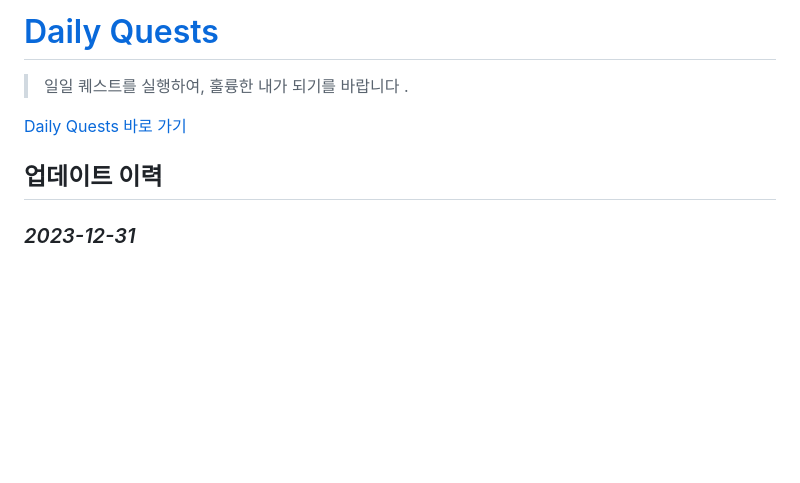
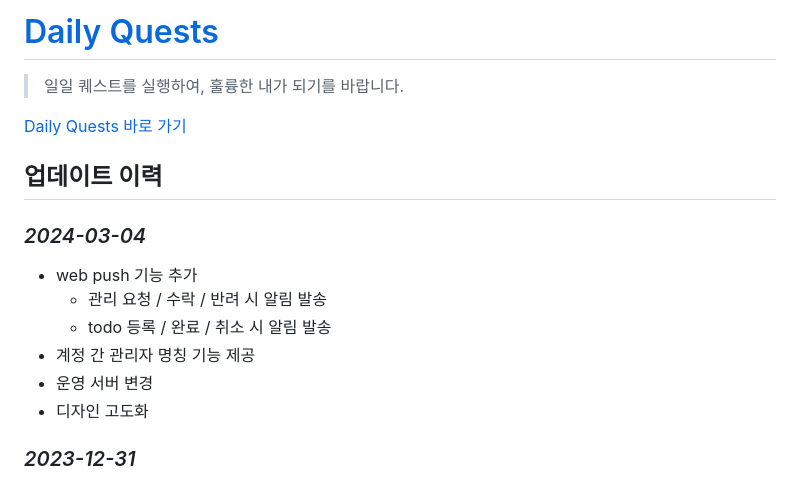
Before and after one commit to lahuman/daily-quest, a Markdown page: README.md, the part around the change printed below. Rendered like a GitHub page; blank space fills up the shorter version.

Commit message:
docs : 문서 수정 처리

```diff
--- a/README.md
+++ b/README.md
@@ -2,11 +2,18 @@
 
+> 일일 퀘스트를 실행하여, 훌륭한 내가 되기를 바랍니다.
 
-> 일일 퀘스트를 실행하여, 훌륭한 내가 되기를 바랍니다 .
-
-[Daily Quests 바로 가기](http://52.78.54.82:6001/)
+[Daily Quests 바로 가기](https://217.142.255.104.nip.io/)
 
 ## 업데이트 이력
 
+
+### *2024-03-04*
+- web push 기능 추가
+  + 관리 요청 / 수락 / 반려 시 알림 발송
+  + todo 등록 / 완료 / 취소 시 알림 발송
+- 계정 간 관리자 명칭 기능 제공
+- 운영 서버 변경
+- 디자인 고도화
 
 ### *2023-12-31*
 - 계정간 담당자 지정 기능 추가
```
Also changed, not shown: other parts of README.md (+3 -2 lines), screenshot/manager.png (added), screenshot/member.png, screenshot/member_old.png (added), screenshot/quest_old.png (renamed from screenshot/quest.png), screenshot/todo.png, screenshot/todo_old.png (added).
